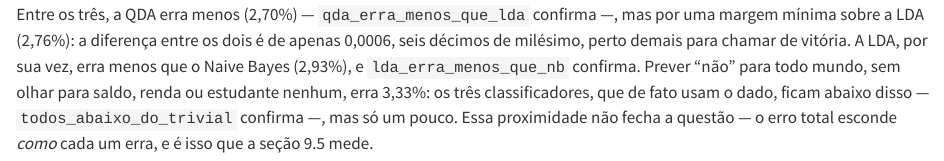
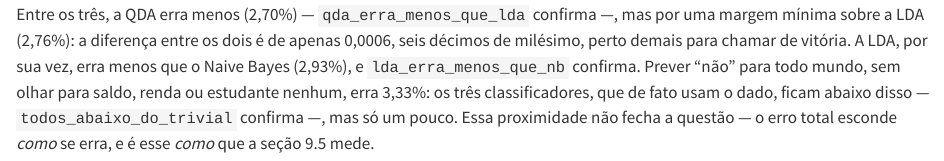
Before and after one commit to BragaD/UnDF-Bases5-CienciaDeDados-202602, a Quarto document (content/cap09/04-modelos-generativos.qmd): the page in a window 1100 px wide, from 7200 px down. Rendered offline with R 4.5, knitr and Pandoc in place of Quarto, with nearby package versions; some code elsewhere in the file could not run offline; long lines of code are wrapped.

Commit message:
fix(cap09): 9.4 — a promessa sobre a 9.5 diz o que a 9.5 entrega
Co-Authored-By: Claude Opus 5 (1M context) <noreply@anthropic.com>
Claude-Session: https://claude.ai/code/session_01JTEHyd2eYKaWkYgXyEeEf9

````diff
--- a/content/cap09/04-modelos-generativos.qmd
+++ b/content/cap09/04-modelos-generativos.qmd
@@ -275,4 +275,4 @@ todos_abaixo_do_trivial = bool(max(erro_lda, erro_qda, erro_nb) < erro_trivial)
 qda_erra_menos_que_lda, lda_erra_menos_que_nb, diferenca_lda_qda, todos_abaixo_do_trivial
 ```
 
-Entre os três, a QDA erra menos (2,70%) — `qda_erra_menos_que_lda` confirma —, mas por uma margem mínima sobre a LDA (2,76%): a diferença entre os dois é de apenas 0,0006, seis décimos de milésimo, perto demais para chamar de vitória. A LDA, por sua vez, erra menos que o Naive Bayes (2,93%), e `lda_erra_menos_que_nb` confirma. Prever "não" para todo mundo, sem olhar para saldo, renda ou estudante nenhum, erra 3,33%: os três classificadores, que de fato usam o dado, ficam abaixo disso — `todos_abaixo_do_trivial` confirma —, mas só um pouco. Essa proximidade não fecha a questão — o erro total esconde *como* cada um erra, e é isso que a seção 9.5 mede.
+Entre os três, a QDA erra menos (2,70%) — `qda_erra_menos_que_lda` confirma —, mas por uma margem mínima sobre a LDA (2,76%): a diferença entre os dois é de apenas 0,0006, seis décimos de milésimo, perto demais para chamar de vitória. A LDA, por sua vez, erra menos que o Naive Bayes (2,93%), e `lda_erra_menos_que_nb` confirma. Prever "não" para todo mundo, sem olhar para saldo, renda ou estudante nenhum, erra 3,33%: os três classificadores, que de fato usam o dado, ficam abaixo disso — `todos_abaixo_do_trivial` confirma —, mas só um pouco. Essa proximidade não fecha a questão — o erro total esconde *como* se erra, e é esse *como* que a seção 9.5 mede.
````
Also changed, not shown: 1 other file.
